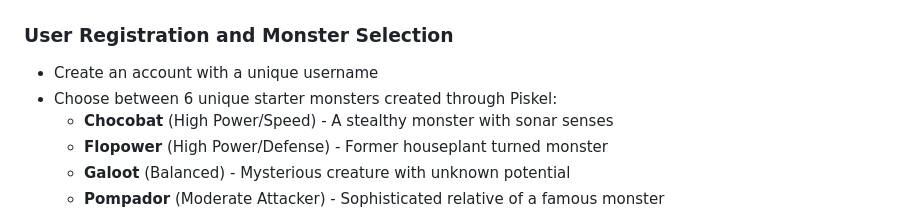
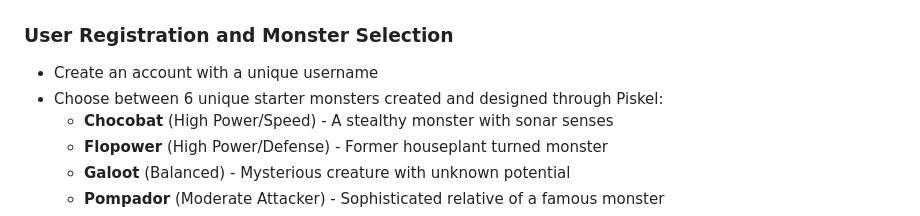
Before and after one commit to akonisanchez/monster_farm.life, a Markdown page: README.md, the part around the change. Rendered like a GitHub page.

```diff
--- a/README.md
+++ b/README.md
@@ -24,7 +24,7 @@ This application is built with:
 
 ### User Registration and Monster Selection
 - Create an account with a unique username
-- Choose between 6 unique starter monsters created through Piskel:
+- Choose between 6 unique starter monsters created and designed through Piskel:
   - **Chocobat** (High Power/Speed) - A stealthy monster with sonar senses
   - **Flopower** (High Power/Defense) - Former houseplant turned monster
   - **Galoot** (Balanced) - Mysterious creature with unknown potential
```
